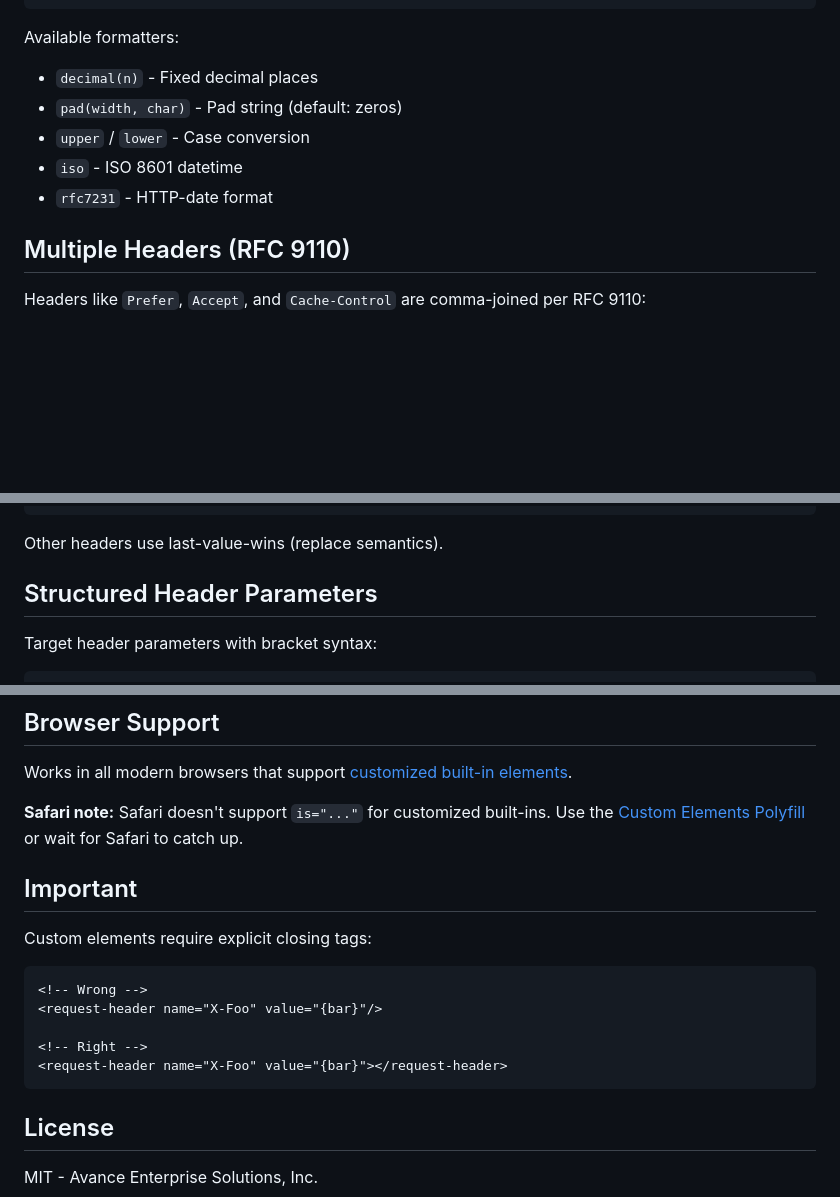
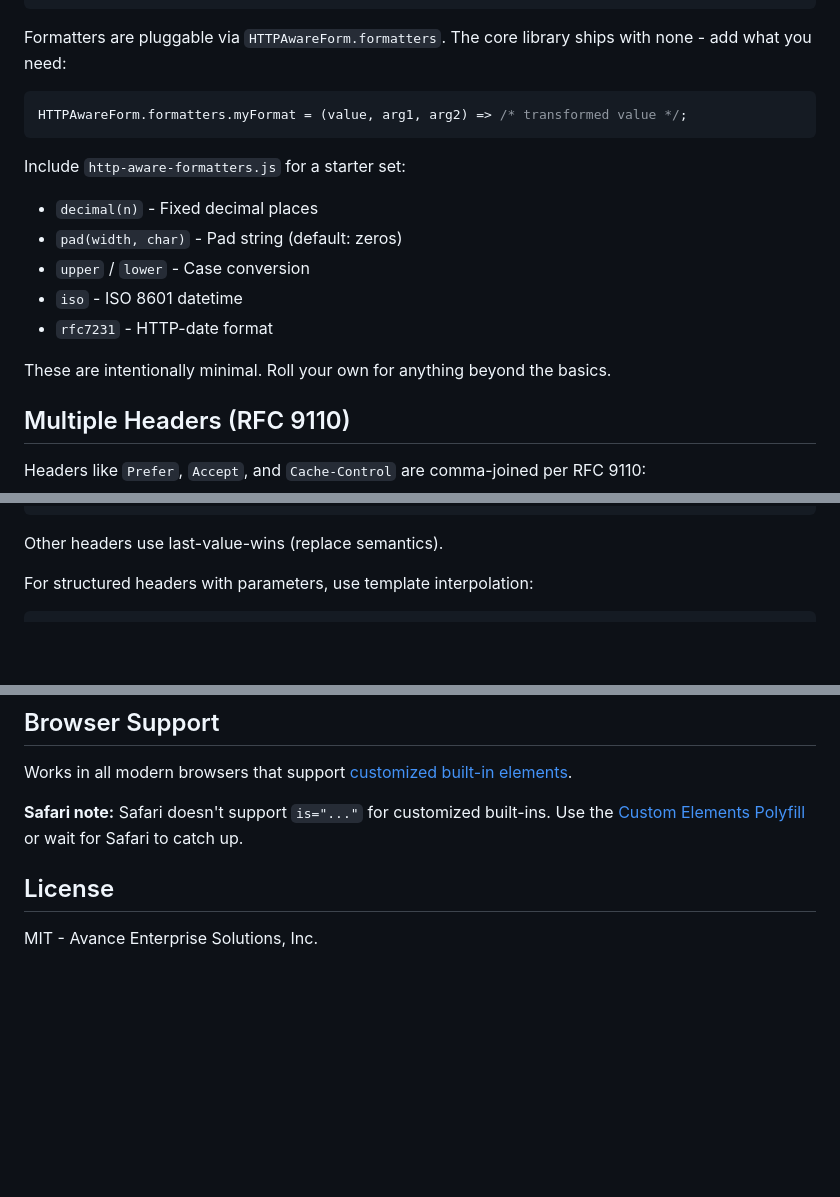
Before and after one commit to steveAllen0112/http-aware-forms, a Markdown page: README.md, 3 parts joined by grey strips. GitHub-like rendering; blank space fills up the shorter version.

````diff
--- a/README.md
+++ b/README.md
@@ -73,13 +75,22 @@ Values are interpolated as strings by default. Use format specifiers for control
 <!-- Sends: X-Quality: 0.95 -->
 ```
 
-Available formatters:
+Formatters are pluggable via `HTTPAwareForm.formatters`. The core library ships with none - add what you need:
+
+```javascript
+HTTPAwareForm.formatters.myFormat = (value, arg1, arg2) => /* transformed value */;
+```
+
+Include `http-aware-formatters.js` for a starter set:
+
 - `decimal(n)` - Fixed decimal places
 - `pad(width, char)` - Pad string (default: zeros)
 - `upper` / `lower` - Case conversion
 - `iso` - ISO 8601 datetime
 - `rfc7231` - HTTP-date format
 
+These are intentionally minimal. Roll your own for anything beyond the basics.
+
 ## Multiple Headers (RFC 9110)
 
 Headers like `Prefer`, `Accept`, and `Cache-Control` are comma-joined per RFC 9110:
@@ -92,8 +103,6 @@ Headers like `Prefer`, `Accept`, and `Cache-Control` are comma-joined per RFC 91
 
 Other headers use last-value-wins (replace semantics).
 
-## Structured Header Parameters
-
-Target header parameters with bracket syntax:
+For structured headers with parameters, use template interpolation:
 
 ```html
@@ -156,18 +166,6 @@ Works in all modern browsers that support [customized built-in elements](https:/
 
 **Safari note:** Safari doesn't support `is="..."` for customized built-ins. Use the [Custom Elements Polyfill](https://github.com/nicknisi/custom-elements-polyfill) or wait for Safari to catch up.
 
-## Important
-
-Custom elements require explicit closing tags:
-
-```html
-<!-- Wrong -->
-<request-header name="X-Foo" value="{bar}"/>
-
-<!-- Right -->
-<request-header name="X-Foo" value="{bar}"></request-header>
-```
-
 ## License
 
 MIT - Avance Enterprise Solutions, Inc.
````
Also changed, not shown: other parts of README.md (+17 -14 lines).
